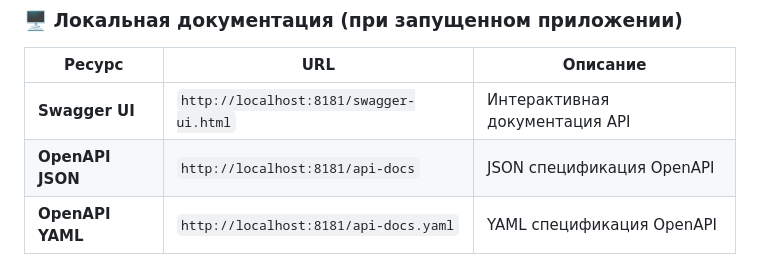
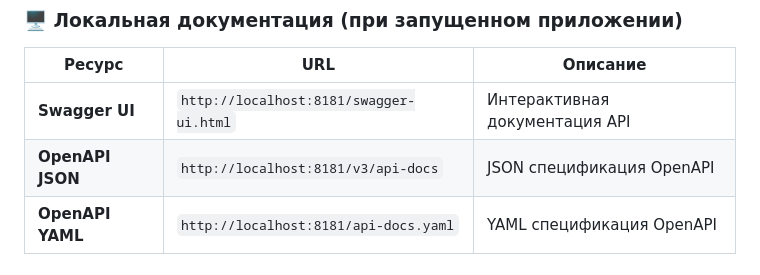
Before and after one commit to Tomas-Mart/notes-service, a Markdown page: README.md, the part around the change. Rendered like a GitHub page.

Commit message:
docs: исправление пути OpenAPI в README.md с /api-docs на /v3/api-docs

```diff
--- a/README.md
+++ b/README.md
@@ -92,7 +92,7 @@ docker-compose down
 | Ресурс           | URL                                     | Описание                       |
 |------------------|-----------------------------------------|--------------------------------|
 | **Swagger UI**   | `http://localhost:8181/swagger-ui.html` | Интерактивная документация API |
-| **OpenAPI JSON** | `http://localhost:8181/api-docs`        | JSON спецификация OpenAPI      |
+| **OpenAPI JSON** | `http://localhost:8181/v3/api-docs`     | JSON спецификация OpenAPI      |
 | **OpenAPI YAML** | `http://localhost:8181/api-docs.yaml`   | YAML спецификация OpenAPI      |
 
 ### Скриншот Swagger UI
```
